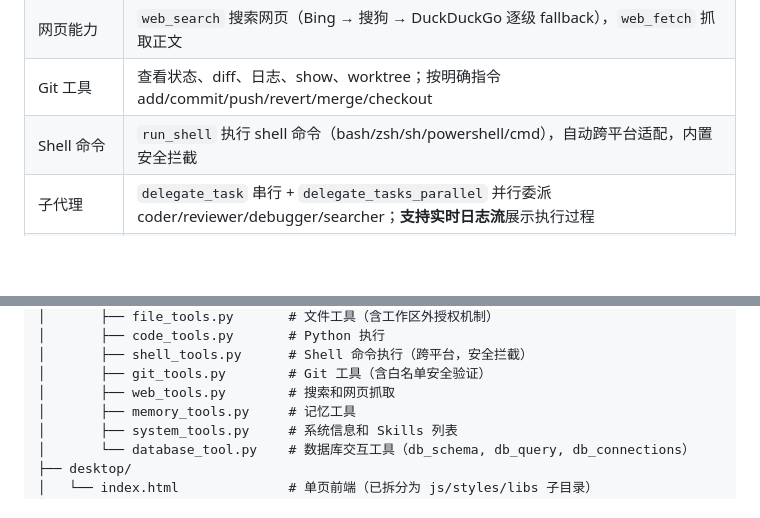
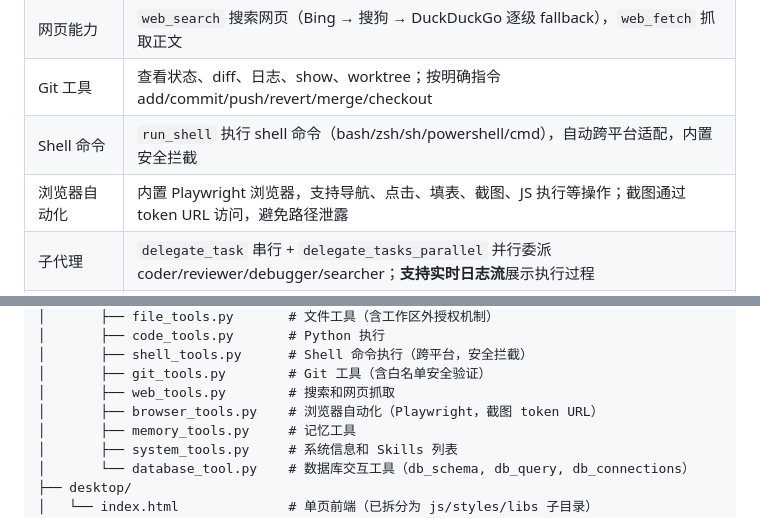
Before and after one commit to mingwuda/agent-smith, a Markdown page: README.md, 2 parts joined by grey strips. GitHub-like rendering; blank space fills up the shorter version.

Commit message:
docs: 更新 README，添加浏览器自动化能力描述

```diff
--- a/README.md
+++ b/README.md
@@ -23,6 +23,7 @@ AgentSmith 是一个本地/私有部署的桌面 AI 智能体。它基于 FastAP
 | 网页能力 | `web_search` 搜索网页（Bing → 搜狗 → DuckDuckGo 逐级 fallback），`web_fetch` 抓取正文 |
 | Git 工具 | 查看状态、diff、日志、show、worktree；按明确指令 add/commit/push/revert/merge/checkout |
 | Shell 命令 | `run_shell` 执行 shell 命令（bash/zsh/sh/powershell/cmd），自动跨平台适配，内置安全拦截 |
+| 浏览器自动化 | 内置 Playwright 浏览器，支持导航、点击、填表、截图、JS 执行等操作；截图通过 token URL 访问，避免路径泄露 |
 | 子代理 | `delegate_task` 串行 + `delegate_tasks_parallel` 并行委派 coder/reviewer/debugger/searcher；**支持实时日志流**展示执行过程 |
 | Skills | 加载 `SKILL.md`，兼容 YAML frontmatter 和 oh-my-openagent / Superpowers 风格技能；内置 `database-interaction` 技能支持自然语言数据库交互 |
 | 长期记忆 | 按用户隔离保存长期偏好、项目事实和常用环境信息 |
@@ -817,6 +818,7 @@ desktop-agent/
 │       ├── shell_tools.py      # Shell 命令执行（跨平台，安全拦截）
 │       ├── git_tools.py        # Git 工具（含白名单安全验证）
 │       ├── web_tools.py        # 搜索和网页抓取
+│       ├── browser_tools.py    # 浏览器自动化（Playwright，截图 token URL）
 │       ├── memory_tools.py     # 记忆工具
 │       ├── system_tools.py     # 系统信息和 Skills 列表
 │       └── database_tool.py    # 数据库交互工具（db_schema, db_query, db_connections）
```
